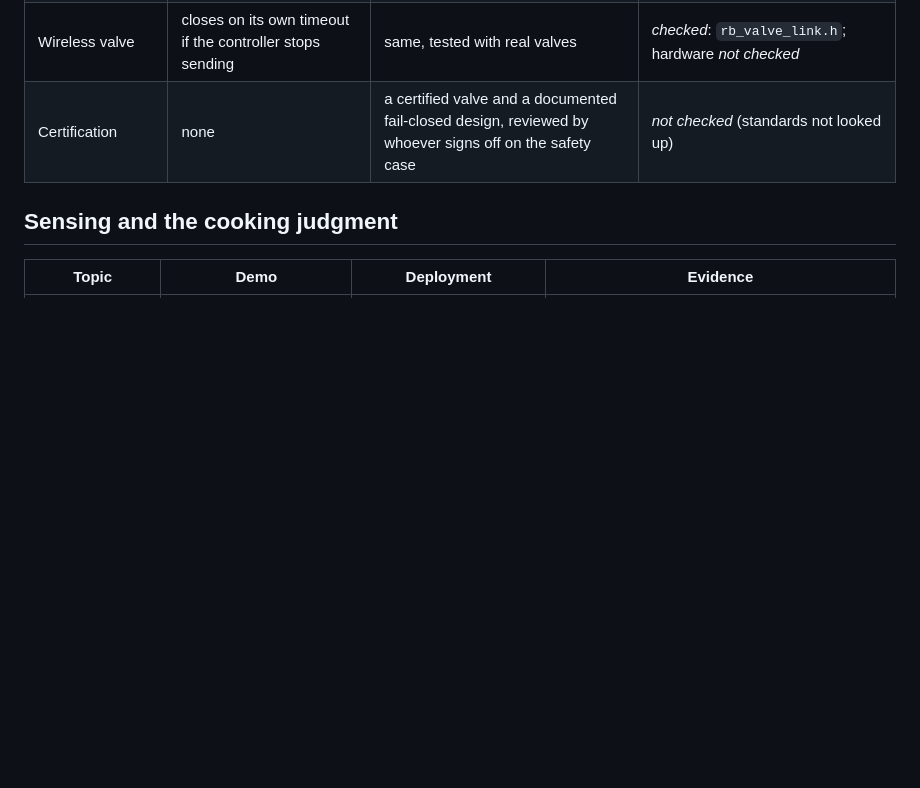
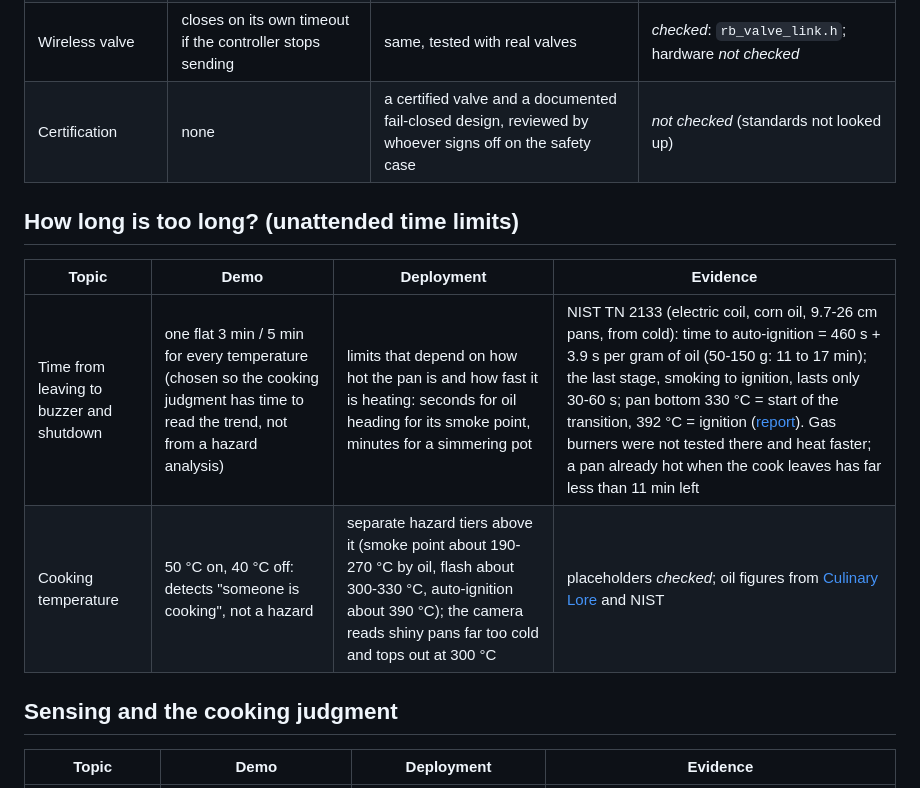
Before and after one commit to Antonio-1110/RB4107_AY2627, a Markdown page: docs/demo_vs_deployment.md, the part around the change. Drawn GitHub-style; blank space fills up the shorter version.

Commit message:
Docs: record the unattended-time-limit gap with the NIST ignition data
Co-Authored-By: Claude Sonnet 5.5 <noreply@anthropic.com>

```diff
--- a/docs/demo_vs_deployment.md
+++ b/docs/demo_vs_deployment.md
@@ -31,6 +31,13 @@ measured it; *not checked* means it is an assumption.
 | Reboot while a timeline is running | the timeline starts over from IDLE | keep the unattended time across a reboot, or treat a reboot with a hot stove as already unattended | *checked*: state is RAM only |
 | Wireless valve | closes on its own timeout if the controller stops sending | same, tested with real valves | *checked*: `rb_valve_link.h`; hardware *not checked* |
 | Certification | none | a certified valve and a documented fail-closed design, reviewed by whoever signs off on the safety case | *not checked* (standards not looked up) |
+
+## How long is too long? (unattended time limits)
+
+| Topic | Demo | Deployment | Evidence |
+|---|---|---|---|
+| Time from leaving to buzzer and shutdown | one flat 3 min / 5 min for every temperature (chosen so the cooking judgment has time to read the trend, not from a hazard analysis) | limits that depend on how hot the pan is and how fast it is heating: seconds for oil heading for its smoke point, minutes for a simmering pot | NIST TN 2133 (electric coil, corn oil, 9.7-26 cm pans, from cold): time to auto-ignition = 460 s + 3.9 s per gram of oil (50-150 g: 11 to 17 min); the last stage, smoking to ignition, lasts only 30-60 s; pan bottom 330 °C = start of the transition, 392 °C = ignition ([report](https://nvlpubs.nist.gov/nistpubs/TechnicalNotes/NIST.TN.2133.pdf)). Gas burners were not tested there and heat faster; a pan already hot when the cook leaves has far less than 11 min left |
+| Cooking temperature | 50 °C on, 40 °C off: detects "someone is cooking", not a hazard | separate hazard tiers above it (smoke point about 190-270 °C by oil, flash about 300-330 °C, auto-ignition about 390 °C); the camera reads shiny pans far too cold and tops out at 300 °C | placeholders *checked*; oil figures from [Culinary Lore](https://culinarylore.com/food-science:kitchen-fire-safety-when-does-cooking-oil-catch-fire) and NIST |
 
 ## Sensing and the cooking judgment
 
```
